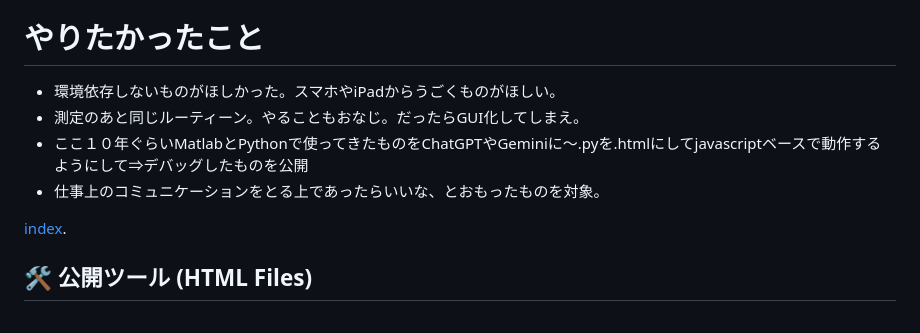
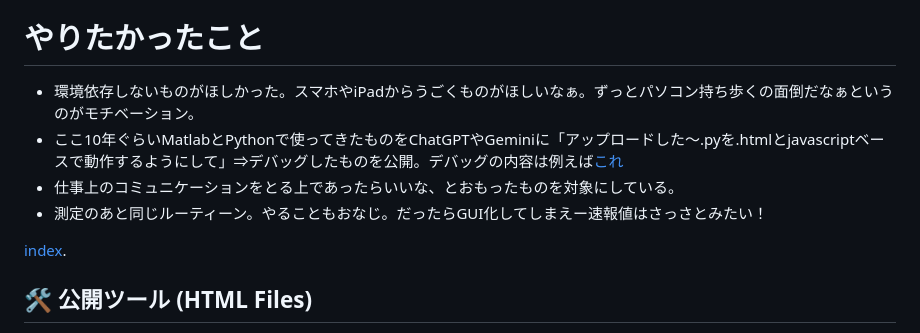
Before and after one commit to ssmhrkw/github.io_cv, a Markdown page: README.md, the part around the change. Drawn GitHub-style.

```diff
--- a/README.md
+++ b/README.md
@@ -4,10 +4,10 @@
 あくまでも「コンセプト」です。何があっても何の責任もとれません。
 
 # やりたかったこと
-- 環境依存しないものがほしかった。スマホやiPadからうごくものがほしい。
-- 測定のあと同じルーティーン。やることもおなじ。だったらGUI化してしまえ。
-- ここ１０年ぐらいMatlabとPythonで使ってきたものをChatGPTやGeminiに～.pyを.htmlにしてjavascriptベースで動作するようにして⇒デバッグしたものを公開
-- 仕事上のコミュニケーションをとる上であったらいいな、とおもったものを対象。
+- 環境依存しないものがほしかった。スマホやiPadからうごくものがほしいなぁ。ずっとパソコン持ち歩くの面倒だなぁというのがモチベーション。
+- ここ10年ぐらいMatlabとPythonで使ってきたものをChatGPTやGeminiに「アップロードした～.pyを.htmlとjavascriptベースで動作するようにして」⇒デバッグしたものを公開。デバッグの内容は例えば[これ](HTMLFilterCheck.md)
+- 仕事上のコミュニケーションをとる上であったらいいな、とおもったものを対象にしている。
+- 測定のあと同じルーティーン。やることもおなじ。だったらGUI化してしまえー速報値はさっさとみたい！
 
 [index](https://ssmhrkw.github.io/github.io_cv/index.html).
 ## 🛠️ 公開ツール (HTML Files)
```
